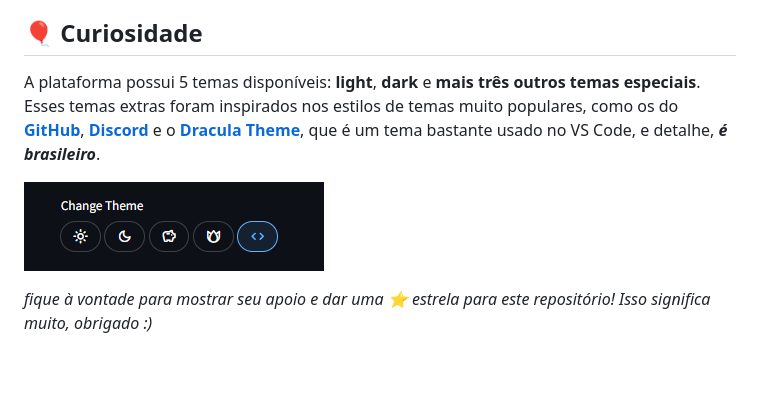
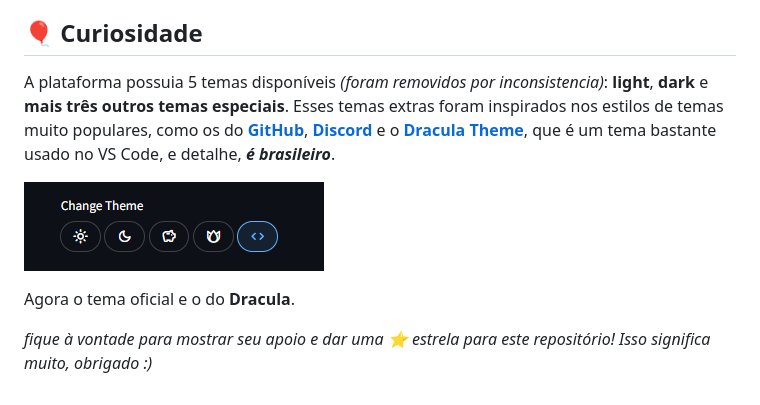
Before and after one commit to matheusaudibert/projeto-aprova, a Markdown page: README.md, the part around the change. GitHub-like rendering; blank space fills up the shorter version.

Commit message:
feat(README): Update at README.md

```diff
--- a/README.md
+++ b/README.md
@@ -79,9 +79,11 @@ Se você quiser ajudar a melhorar este projeto, fique à vontade para abrir issu
 
 ## 🎈 Curiosidade
 
-A plataforma possui 5 temas disponíveis: **light**, **dark** e **mais três outros temas especiais**.
+A plataforma possuia 5 temas disponíveis _(foram removidos por inconsistencia)_: **light**, **dark** e **mais três outros temas especiais**.
 Esses temas extras foram inspirados nos estilos de temas muito populares, como os do [**GitHub**](), [**Discord**](https://discord.com) e o [**Dracula Theme**](https://github.com/dracula/dracula-theme), que é um tema bastante usado no VS Code, e detalhe, _**é brasileiro**_.
 
 ![Themes](assets/themes.png)
 
+Agora o tema oficial e o do **Dracula**.
+
 _fique à vontade para mostrar seu apoio e dar uma ⭐ estrela para este repositório! Isso significa muito, obrigado :)_
```
